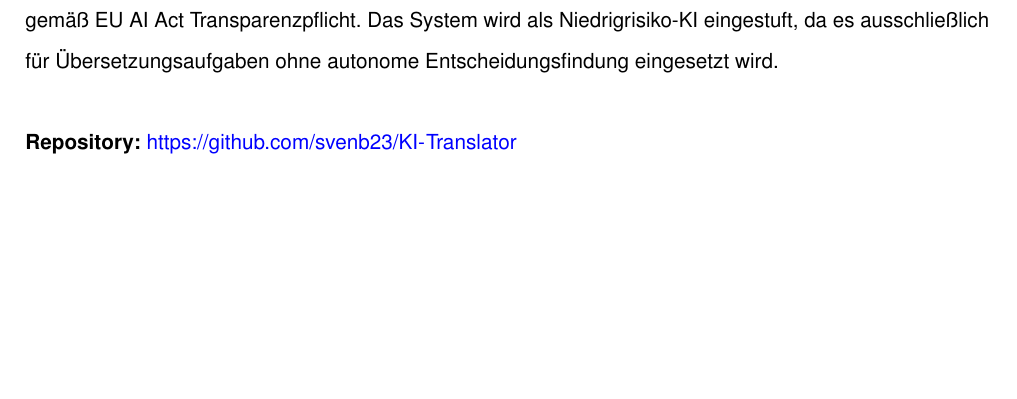
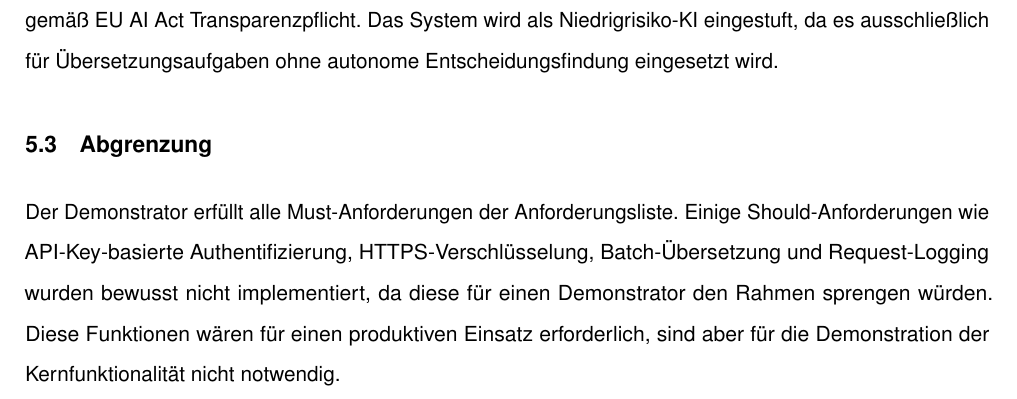
Before and after one commit to svenb23/KI-Translator, a LaTeX document (report/komponentenauswahl.tex): part of page 5 of 7 before the commit and part of page 5 of 8 after it, cut so that both start at the same text, the shorter picture padded with empty space. Compiled offline with pdfLaTeX.

Commit message:
Add implementation and scope sections to component selection document

```diff
--- a/report/komponentenauswahl.tex
+++ b/report/komponentenauswahl.tex
@@ -234,6 +234,12 @@ Die Sprachauswahl erfolgt über Buttons für die vier unterstützten Sprachen (D
 Die API-Responses enthalten das Feld \texttt{ai\_generated: true} zur Kennzeichnung KI-generierter Inhalte gemäß EU AI Act Transparenzpflicht.
 Das System wird als Niedrigrisiko-KI eingestuft, da es ausschließlich für Übersetzungsaufgaben ohne autonome Entscheidungsfindung eingesetzt wird.
 
+\subsection{Abgrenzung}
+
+Der Demonstrator erfüllt alle Must-Anforderungen der Anforderungsliste. Einige Should-Anforderungen wie API-Key-basierte Authentifizierung,
+HTTPS-Verschlüsselung, Batch-Übersetzung und Request-Logging wurden bewusst nicht implementiert, da diese für einen Demonstrator den Rahmen
+sprengen würden. Diese Funktionen wären für einen produktiven Einsatz erforderlich, sind aber für die Demonstration der Kernfunktionalität nicht notwendig.
+
 \vspace{0.5cm}
 \textbf{Repository:} \url{https://github.com/svenb23/KI-Translator}
 
```
